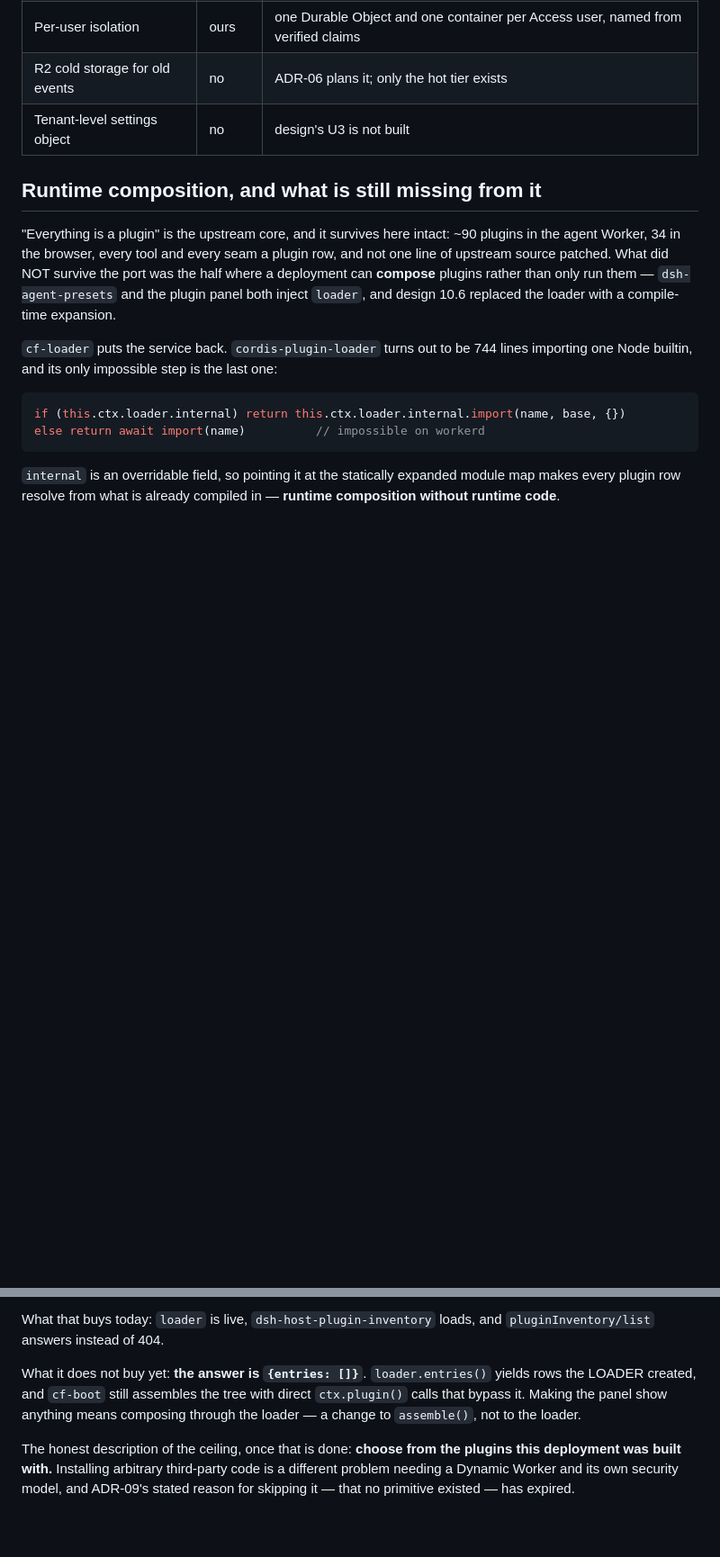
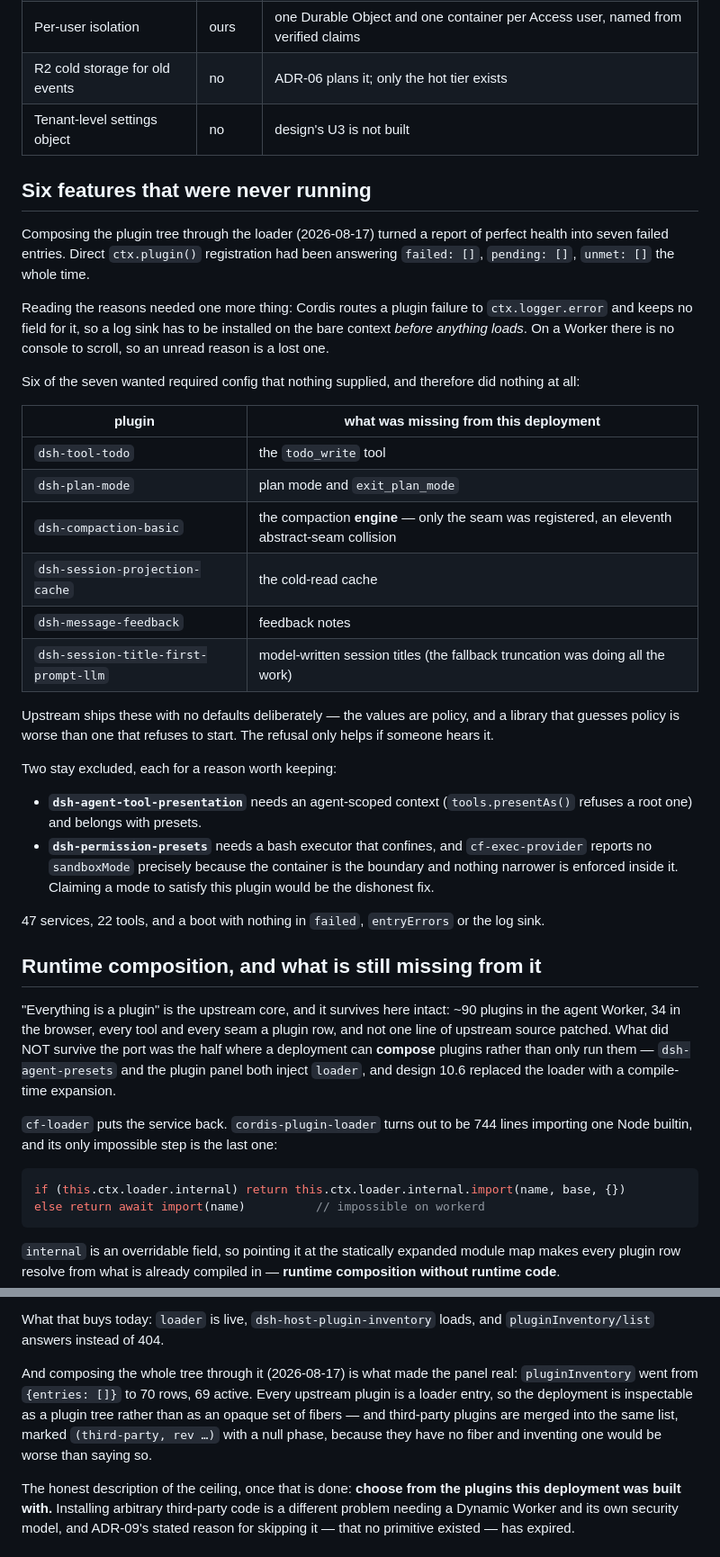
Before and after one commit to dorisgyl/dsh-cloud, a Markdown page: docs/parity.md, 2 parts joined by grey strips. Shown at 90% size. Rendered like a GitHub page; blank space fills up the shorter version.

Commit message:
Write the loader-composition findings into parity.md
Six features that were never running are now recorded where a reader will look
for them, along with the reason the failures were invisible: Cordis routes a
plugin failure to a logger and keeps no field for it, so the reasons needed a
log sink installed before anything loaded.

Also corrects three parity rows that were describing a deployment where
compaction had a seam and no engine, `todo_write` did not exist, and plan mode
was absent.

The design doc gets the same finding against 10.6, whose "decide the set at
build time" was right and whose bypassing of the loader was not.

Co-Authored-By: Claude Opus 5 (1M context) <noreply@anthropic.com>

```diff
--- a/docs/parity.md
+++ b/docs/parity.md
@@ -133,6 +134,45 @@ turn, slash commands, `/export`, `ask_user_question`, subagents.
 | Per-user isolation | ours | one Durable Object and one container per Access user, named from verified claims |
 | R2 cold storage for old events | no | ADR-06 plans it; only the hot tier exists |
 | Tenant-level settings object | no | design's U3 is not built |
+
+## Six features that were never running
+
+Composing the plugin tree through the loader (2026-08-17) turned a report of
+perfect health into seven failed entries. Direct `ctx.plugin()` registration had
+been answering `failed: []`, `pending: []`, `unmet: []` the whole time.
+
+Reading the reasons needed one more thing: Cordis routes a plugin failure to
+`ctx.logger.error` and keeps no field for it, so a log sink has to be installed
+on the bare context *before anything loads*. On a Worker there is no console to
+scroll, so an unread reason is a lost one.
+
+Six of the seven wanted required config that nothing supplied, and therefore did
+nothing at all:
+
+| plugin | what was missing from this deployment |
+|---|---|
+| `dsh-tool-todo` | the `todo_write` tool |
+| `dsh-plan-mode` | plan mode and `exit_plan_mode` |
+| `dsh-compaction-basic` | the compaction **engine** — only the seam was registered, an eleventh abstract-seam collision |
+| `dsh-session-projection-cache` | the cold-read cache |
+| `dsh-message-feedback` | feedback notes |
+| `dsh-session-title-first-prompt-llm` | model-written session titles (the fallback truncation was doing all the work) |
+
+Upstream ships these with no defaults deliberately — the values are policy, and
+a library that guesses policy is worse than one that refuses to start. The
+refusal only helps if someone hears it.
+
+Two stay excluded, each for a reason worth keeping:
+
+- **`dsh-agent-tool-presentation`** needs an agent-scoped context (`tools.presentAs()`
+  refuses a root one) and belongs with presets.
+- **`dsh-permission-presets`** needs a bash executor that confines, and
+  `cf-exec-provider` reports no `sandboxMode` precisely because the container is
+  the boundary and nothing narrower is enforced inside it. Claiming a mode to
+  satisfy this plugin would be the dishonest fix.
+
+47 services, 22 tools, and a boot with nothing in `failed`, `entryErrors` or the
+log sink.
 
 ## Runtime composition, and what is still missing from it
 
@@ -158,10 +198,12 @@ module map makes every plugin row resolve from what is already compiled in —
 What that buys today: `loader` is live, `dsh-host-plugin-inventory` loads, and
 `pluginInventory/list` answers instead of 404.
 
-What it does not buy yet: **the answer is `{entries: []}`**. `loader.entries()`
-yields rows the LOADER created, and `cf-boot` still assembles the tree with
-direct `ctx.plugin()` calls that bypass it. Making the panel show anything means
-composing through the loader — a change to `assemble()`, not to the loader.
+And composing the whole tree through it (2026-08-17) is what made the panel
+real: `pluginInventory` went from `{entries: []}` to 70 rows, 69 active. Every
+upstream plugin is a loader entry, so the deployment is inspectable as a plugin
+tree rather than as an opaque set of fibers — and third-party plugins are merged
+into the same list, marked `(third-party, rev …)` with a null phase, because
+they have no fiber and inventing one would be worse than saying so.
 
 The honest description of the ceiling, once that is done: **choose from the
 plugins this deployment was built with.** Installing arbitrary third-party code
```
Also changed, not shown: other parts of docs/parity.md (+4 -3 lines).
